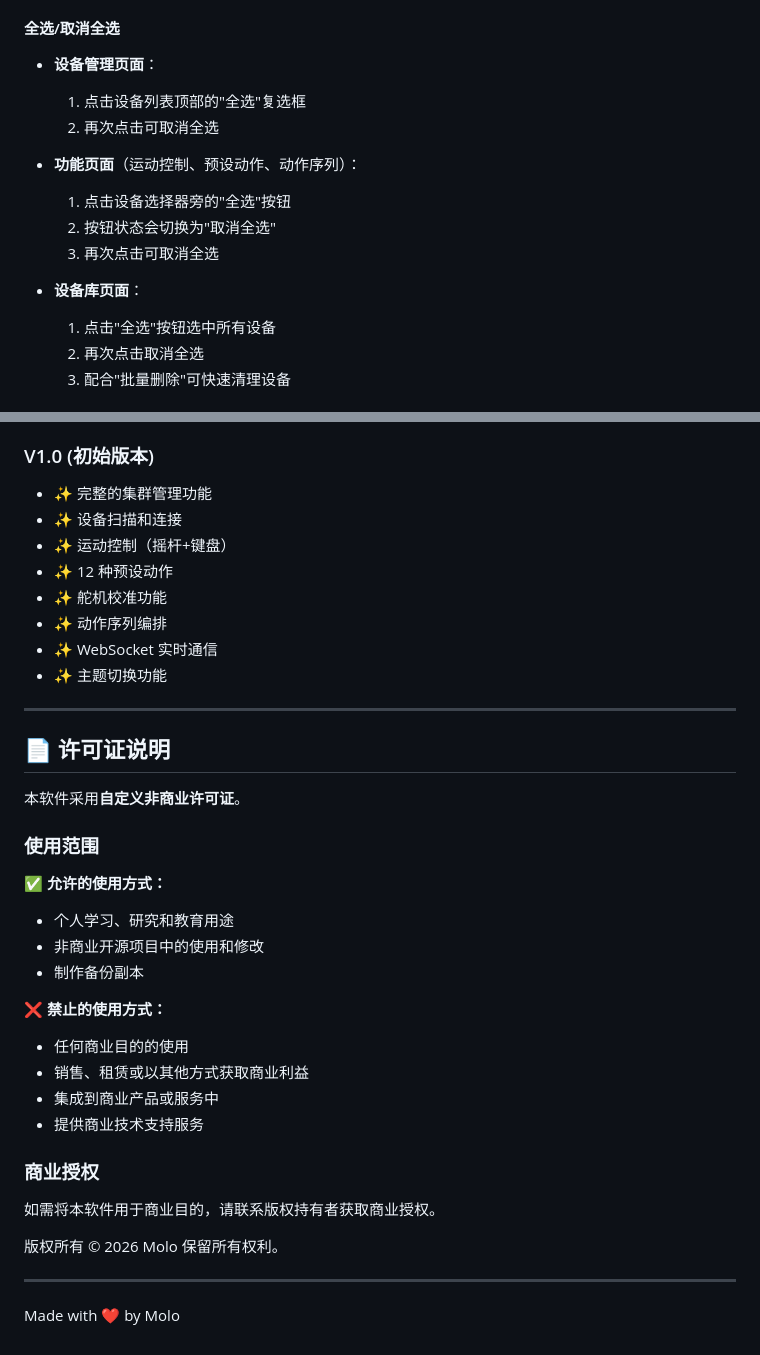
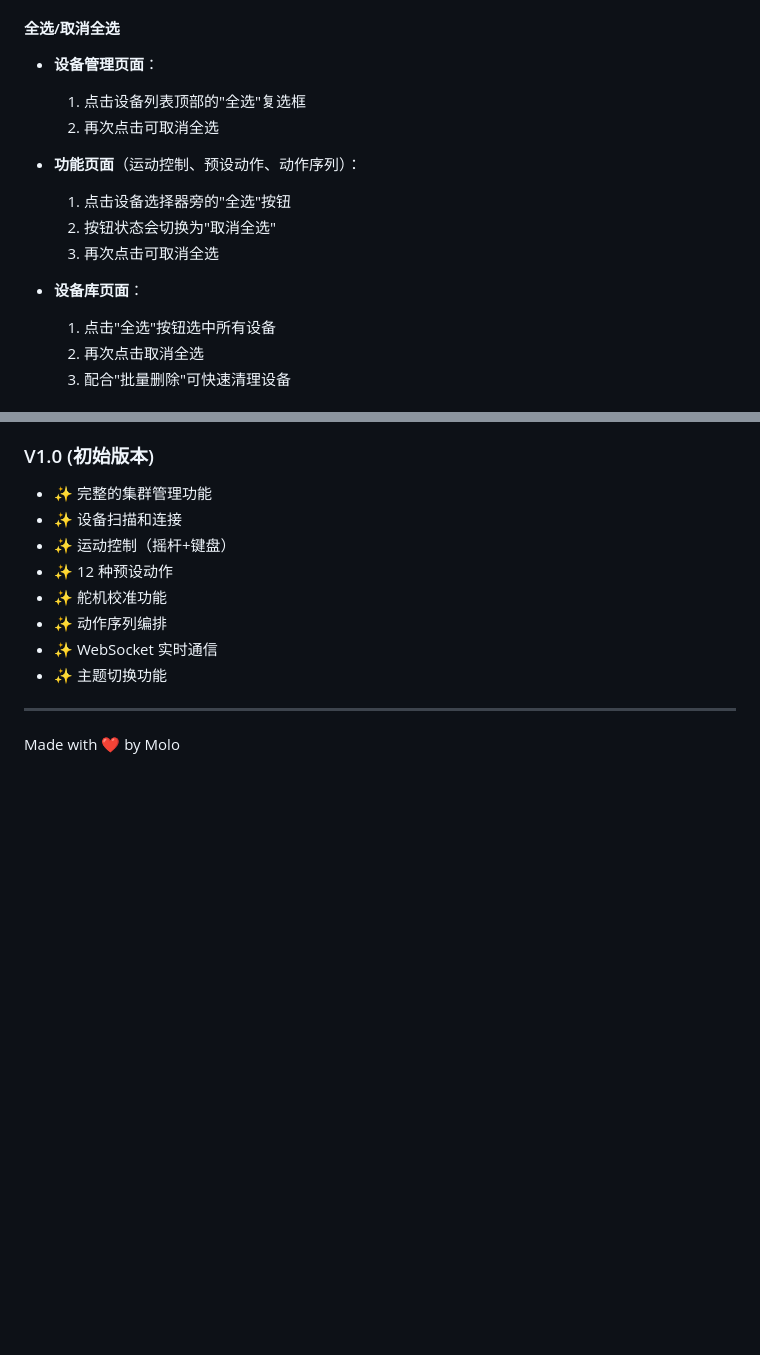
Before and after one commit to tu-MOLO/Web_Cluster_Control_for_ESP_Hi, a Markdown page: README.md, 2 parts joined by grey strips. Rendered like a GitHub page; blank space fills up the shorter version.

Commit message:
docs: 更新README文档内容
- 调整全选/取消全选操作说明的格式
- 移除许可证说明章节
- 修复文档中的空行问题

```diff
--- a/README.md
+++ b/README.md
@@ -205,15 +205,16 @@ http://localhost:5000
 #### 全选/取消全选
 
 - **设备管理页面**：
+
   1. 点击设备列表顶部的"全选"复选框
   2. 再次点击可取消全选
+- **功能页面**（运动控制、预设动作、动作序列）：
 
-- **功能页面**（运动控制、预设动作、动作序列）：
   1. 点击设备选择器旁的"全选"按钮
   2. 按钮状态会切换为"取消全选"
   3. 再次点击可取消全选
+- **设备库页面**：
 
-- **设备库页面**：
   1. 点击"全选"按钮选中所有设备
   2. 再次点击取消全选
   3. 配合"批量删除"可快速清理设备
@@ -522,29 +522,4 @@ A: 解决方案：
 
 ---
 
-## 📄 许可证说明
-
-本软件采用**自定义非商业许可证**。
-
-### 使用范围
-
-✅ **允许的使用方式：**
-- 个人学习、研究和教育用途
-- 非商业开源项目中的使用和修改
-- 制作备份副本
-
-❌ **禁止的使用方式：**
-- 任何商业目的的使用
-- 销售、租赁或以其他方式获取商业利益
-- 集成到商业产品或服务中
-- 提供商业技术支持服务
-
-### 商业授权
-
-如需将本软件用于商业目的，请联系版权持有者获取商业授权。
-
-版权所有 © 2026 Molo 保留所有权利。
-
----
-
 Made with ❤️ by Molo
```
Also changed, not shown: other parts of README.md (+0 -1 lines).
